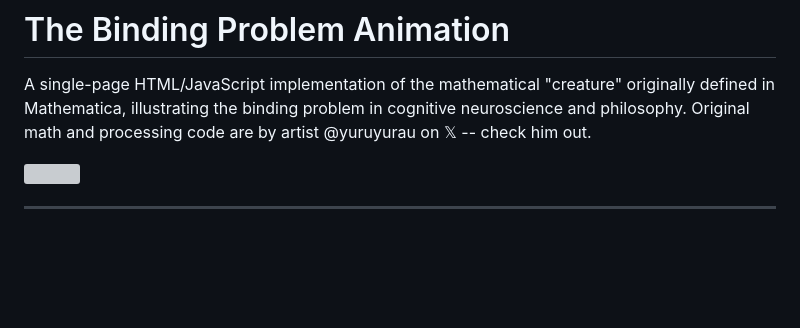
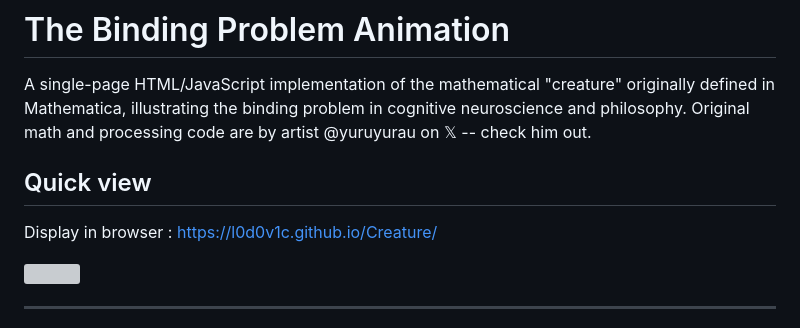
Before and after one commit to l0d0v1c/Creature, a Markdown page: readme.md, the part around the change. Rendered like a GitHub page; blank space fills up the shorter version; grey boxes are pictures that could not be loaded.

```diff
--- a/readme.md
+++ b/readme.md
@@ -1,6 +1,14 @@
 # The Binding Problem Animation
 
 A single-page HTML/JavaScript implementation of the mathematical "creature" originally defined in Mathematica, illustrating the binding problem in cognitive neuroscience and philosophy. Original math and processing code are by artist @yuruyurau on 𝕏 -- check him out.
+
+
+
+## Quick view
+
+Display in browser : [https://l0d0v1c.github.io/Creature/](https://l0d0v1c.github.io/Creature/)
+
+
 
 
 
```
